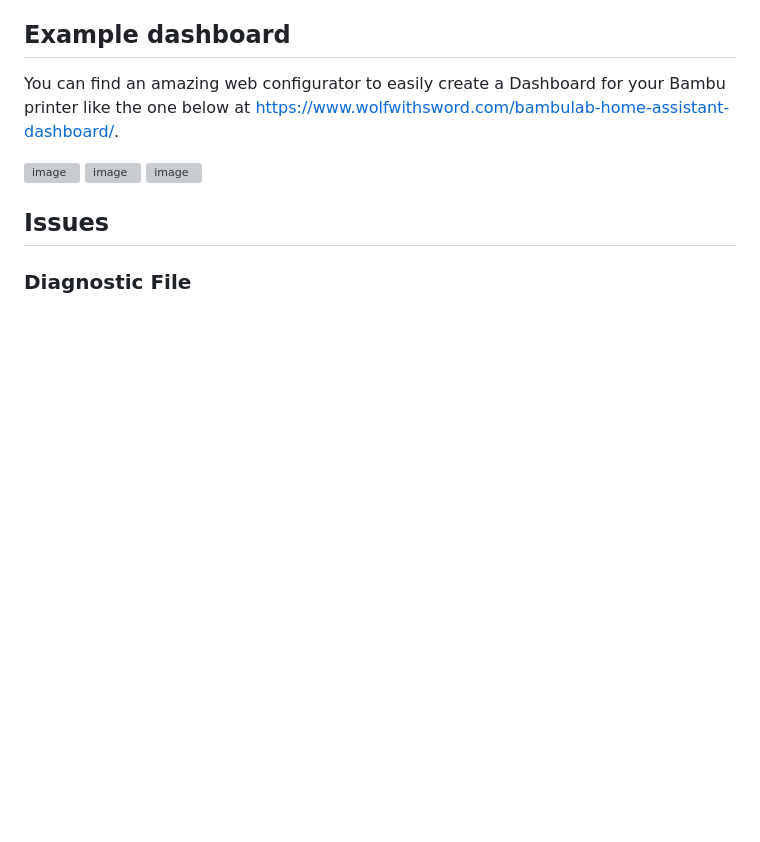
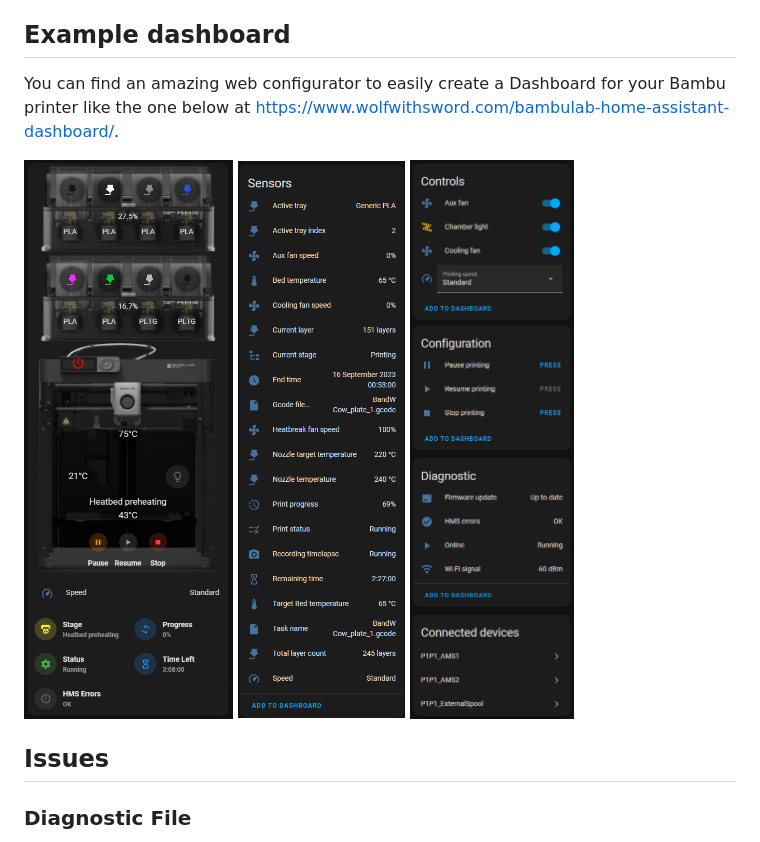
Before and after one commit to greghesp/ha-bambulab, a Markdown page: README.md, the part around the change. Rendered like a GitHub page; blank space fills up the shorter version; grey boxes are pictures that could not be loaded.

Commit message:
Readme image fix

```diff
--- a/README.md
+++ b/README.md
@@ -150,9 +150,9 @@ Support for adding LED chamber lights via the [WLED](https://kno.wled.ge/).
 
 You can find an amazing web configurator to easily create a Dashboard for your Bambu printer like the one below at https://www.wolfwithsword.com/bambulab-home-assistant-dashboard/.
 
-![image](blueprints\ExampleIntegration.png)
-![image](blueprints\ExampleDevice1.png)
-![image](blueprints\ExampleDevice2.png)
+![image](docs/images/ExampleIntegration.png)
+![image](docs/images/ExampleDevice1.png)
+![image](docs/images/ExampleDevice2.png)
 
 
 ## Issues
```
Also changed, not shown: docs/images/ExampleDevice1.png (renamed from blueprints/ExampleDevice1.png), docs/images/ExampleDevice2.png (renamed from blueprints/ExampleDevice2.png), docs/images/ExampleIntegration.png (renamed from blueprints/ExampleIntegration.png).
